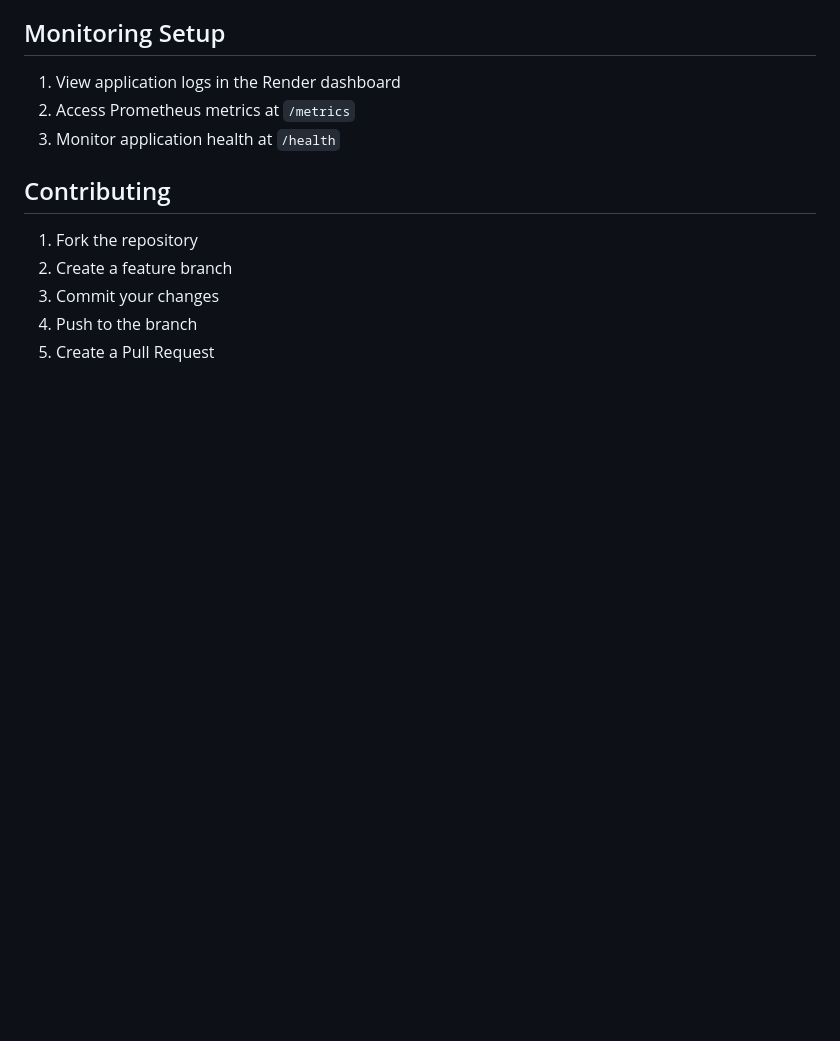
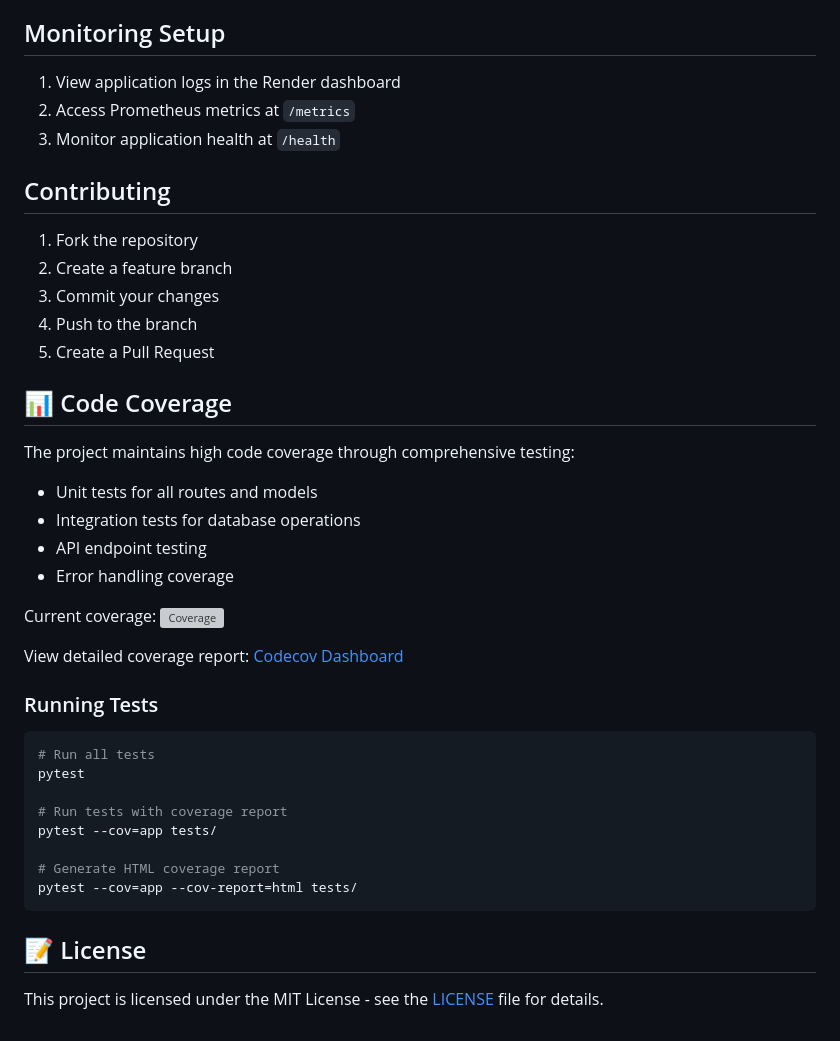
Before and after one commit to ChrisM922/devops-portfolio-api, a Markdown page: README.md, the part around the change. Rendered like a GitHub page; blank space fills up the shorter version; grey boxes are pictures that could not be loaded.

Commit message:
Add code coverage section to README
- Introduced a new section detailing code coverage practices and testing strategies.
- Included information on unit tests, integration tests, and API endpoint testing.
- Added commands for running tests and generating coverage reports.
- Provided links to current coverage metrics and the detailed coverage report on Codecove.

````diff
--- a/README.md
+++ b/README.md
@@ -155,3 +155,33 @@ A health check endpoint is available at `/health`:
 3. Commit your changes
 4. Push to the branch
 5. Create a Pull Request
+
+## 📊 Code Coverage
+
+The project maintains high code coverage through comprehensive testing:
+
+- Unit tests for all routes and models
+- Integration tests for database operations
+- API endpoint testing
+- Error handling coverage
+
+Current coverage: [![Coverage](https://codecov.io/gh/ChrisM922/devops-portfolio-api/branch/main/graph/badge.svg)](https://codecov.io/gh/ChrisM922/devops-portfolio-api)
+
+View detailed coverage report: [Codecov Dashboard](https://codecov.io/gh/ChrisM922/devops-portfolio-api)
+
+### Running Tests
+
+```bash
+# Run all tests
+pytest
+
+# Run tests with coverage report
+pytest --cov=app tests/
+
+# Generate HTML coverage report
+pytest --cov=app --cov-report=html tests/
+```
+
+## 📝 License
+
+This project is licensed under the MIT License - see the [LICENSE](LICENSE) file for details.
````
